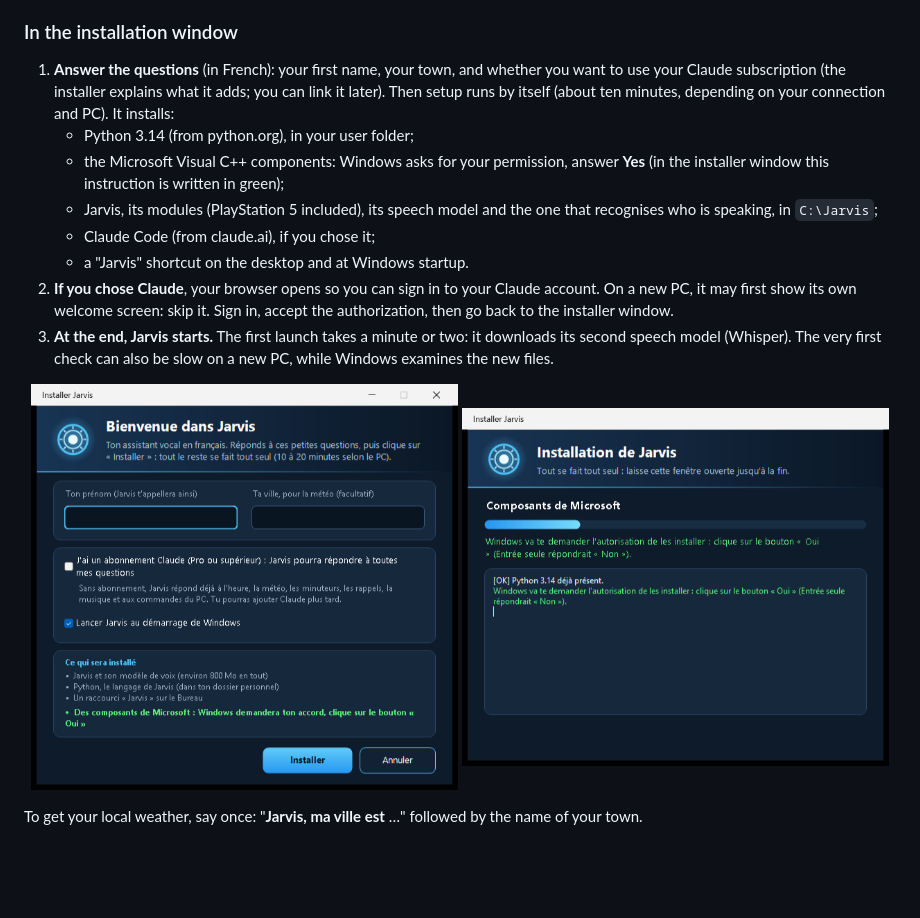
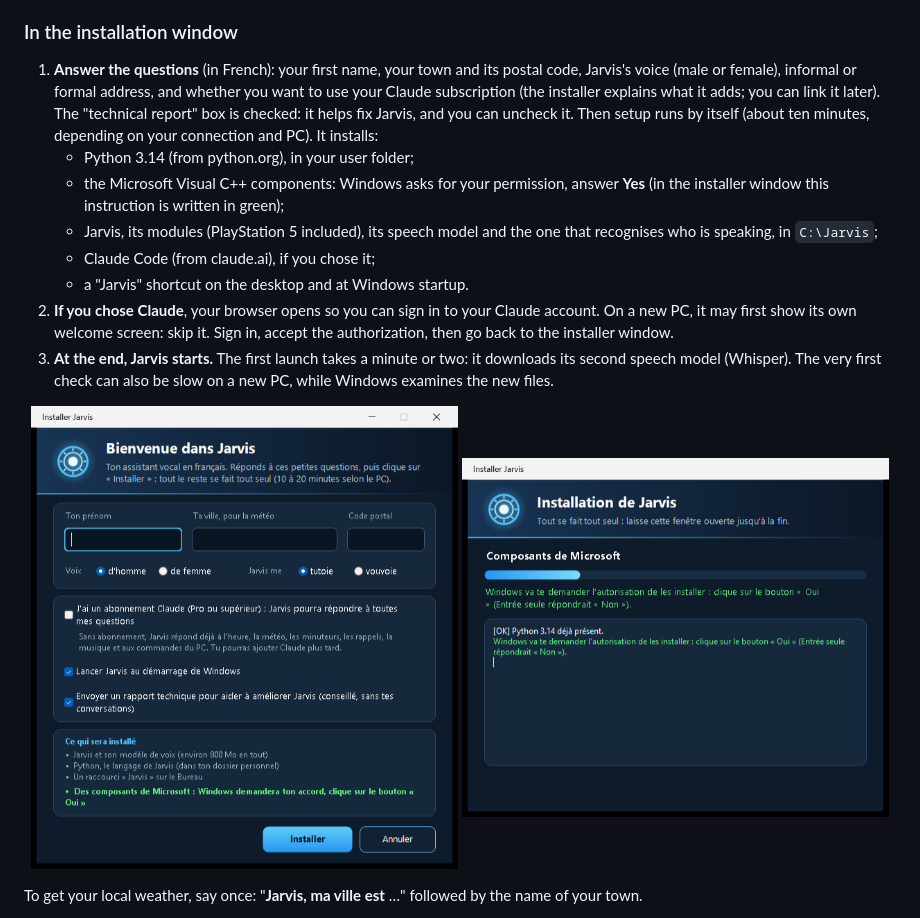
Before and after one commit to TonyNio-IA/Jarvis-assistant-IA-de-TonyNio, a Markdown page: README.en.md, the part around the change. Drawn GitHub-style; pictures changed too: docs/installateur_accueil.png; blank space fills up the shorter version.

```diff
--- a/README.en.md
+++ b/README.en.md
@@ -383,7 +383,7 @@ Never paste into the Terminal a command received by message or email, or found o
 
 ### In the installation window
 
-1. **Answer the questions** (in French): your first name, your town, and whether you want to use your Claude subscription (the installer explains what it adds; you can link it later). Then setup runs by itself (about ten minutes, depending on your connection and PC). It installs:
+1. **Answer the questions** (in French): your first name, your town and its postal code, Jarvis's voice (male or female), informal or formal address, and whether you want to use your Claude subscription (the installer explains what it adds; you can link it later). The "technical report" box is checked: it helps fix Jarvis, and you can uncheck it. Then setup runs by itself (about ten minutes, depending on your connection and PC). It installs:
    - Python 3.14 (from python.org), in your user folder;
    - the Microsoft Visual C++ components: Windows asks for your permission, answer **Yes** (in the installer window this instruction is written in green);
    - Jarvis, its modules (PlayStation 5 included), its speech model and the one that recognises who is speaking, in `C:\Jarvis`;
```
Also changed, not shown: README.md (+2 -2 lines).
